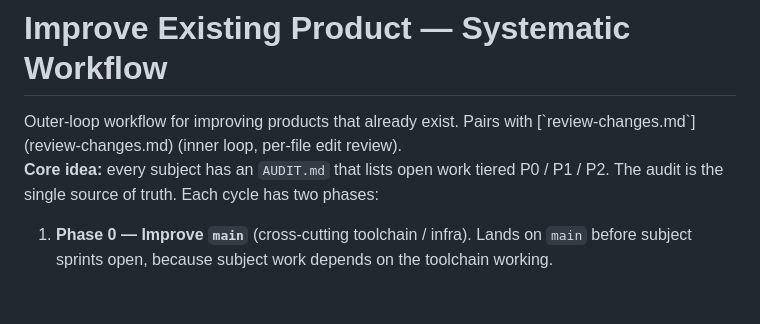
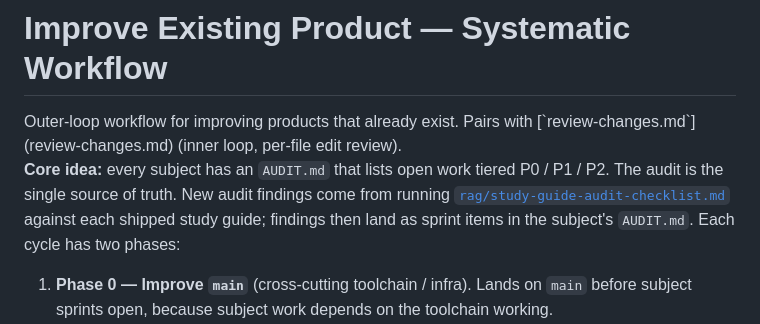
Before and after one commit to AlexLiu2233/dingrui-products, a Markdown page: prompts/improve-existing-product.md, the part around the change. Drawn GitHub-style; blank space fills up the shorter version.

Commit message:
Prompts: cross-reference rag/study-guide-audit-checklist.md from improve-existing-product
One-line addition so the workflow doc points at the canonical source of
audit findings. Closes the loop between "every subject has an AUDIT.md"
and "where do audit items come from."

Co-Authored-By: Claude Opus 4.7 (1M context) <noreply@anthropic.com>

```diff
--- a/prompts/improve-existing-product.md
+++ b/prompts/improve-existing-product.md
@@ -6,8 +6,11 @@ with [`review-changes.md`](review-changes.md) (inner loop, per-file
 edit review).
 
 **Core idea:** every subject has an `AUDIT.md` that lists open work
-tiered P0 / P1 / P2. The audit is the single source of truth. Each
-cycle has two phases:
+tiered P0 / P1 / P2. The audit is the single source of truth. New
+audit findings come from running
+[`rag/study-guide-audit-checklist.md`](../rag/study-guide-audit-checklist.md)
+against each shipped study guide; findings then land as sprint items
+in the subject's `AUDIT.md`. Each cycle has two phases:
 
 1. **Phase 0 — Improve `main`** (cross-cutting toolchain / infra).
    Lands on `main` before subject sprints open, because subject work
```
